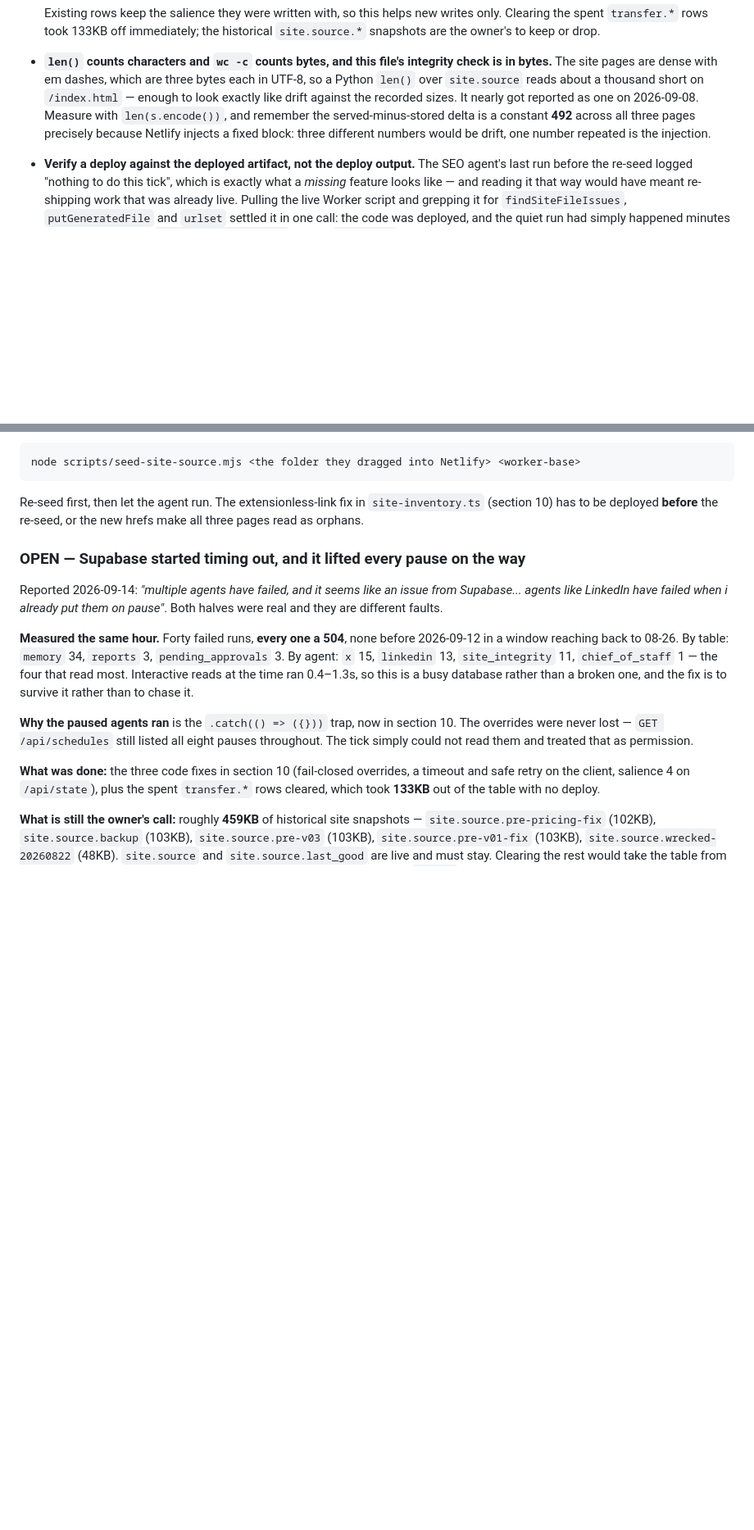
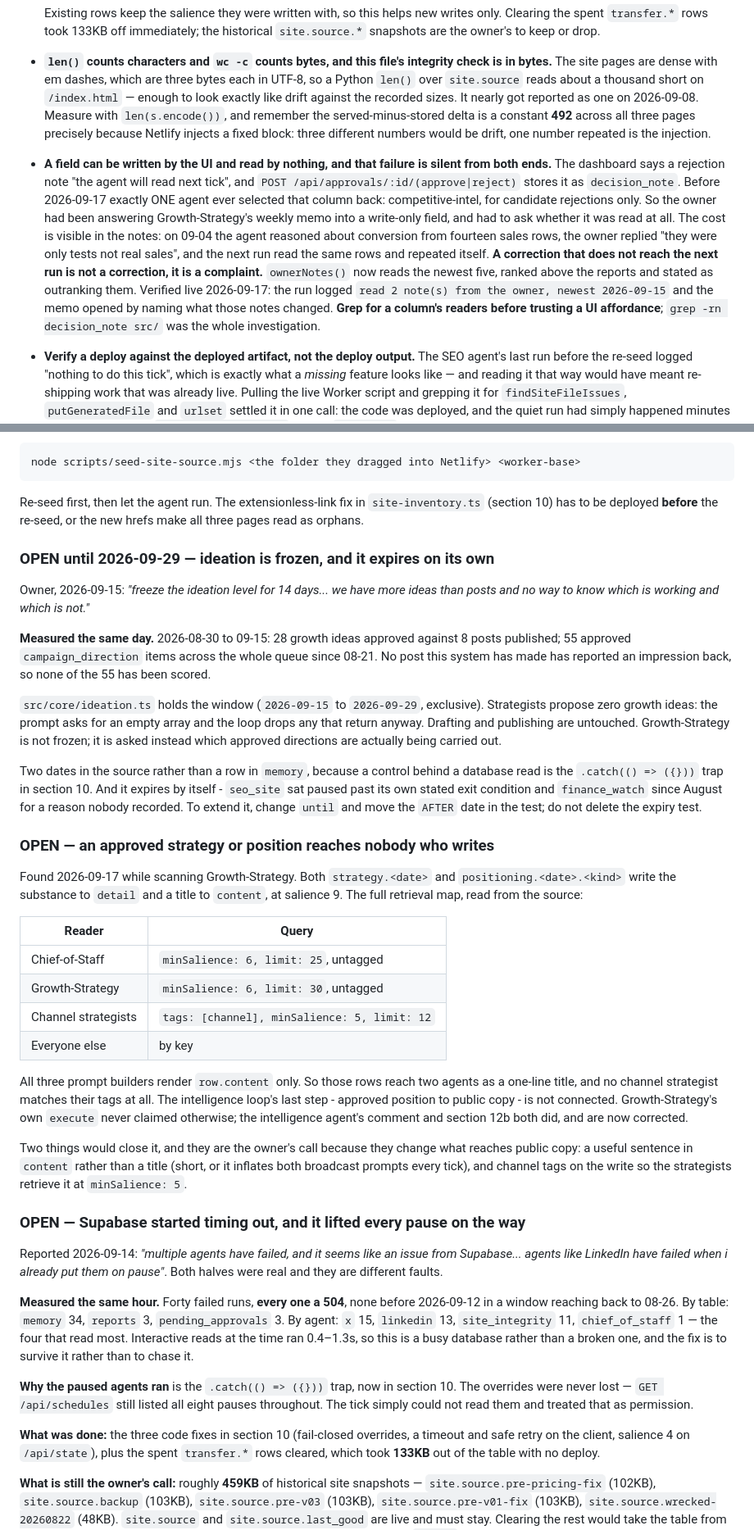
Before and after one commit to velvex-admin/Velvex-Workforce, a Markdown page: CLAUDE.md, 2 parts joined by grey strips. Shown at 82% size. GitHub-like rendering; blank space fills up the shorter version.

Commit message:
Correct what an approved position actually reaches, and record the freeze

```diff
--- a/CLAUDE.md
+++ b/CLAUDE.md
@@ -1093,6 +1096,23 @@ outright.
   fixed block: three different numbers would be drift, one number repeated is
   the injection.
 
+- **A field can be written by the UI and read by nothing, and that failure is
+  silent from both ends.** The dashboard says a rejection note "the agent will
+  read next tick", and `POST /api/approvals/:id/(approve|reject)` stores it as
+  `decision_note`. Before 2026-09-17 exactly ONE agent ever selected that column
+  back: competitive-intel, for candidate rejections only. So the owner had been
+  answering Growth-Strategy's weekly memo into a write-only field, and had to
+  ask whether it was read at all. The cost is visible in the notes: on 09-04 the
+  agent reasoned about conversion from fourteen sales rows, the owner replied
+  "they were only tests not real sales", and the next run read the same rows and
+  repeated itself. **A correction that does not reach the next run is not a
+  correction, it is a complaint.** `ownerNotes()` now reads the newest five,
+  ranked above the reports and stated as outranking them. Verified live
+  2026-09-17: the run logged `read 2 note(s) from the owner, newest 2026-09-15`
+  and the memo opened by naming what those notes changed. **Grep for a column's
+  readers before trusting a UI affordance**; `grep -rn decision_note src/` was
+  the whole investigation.
+
 - **Verify a deploy against the deployed artifact, not the deploy output.** The
   SEO agent's last run before the re-seed logged "nothing to do this tick",
   which is exactly what a *missing* feature looks like — and reading it that way
@@ -2147,6 +2175,52 @@ node scripts/seed-site-source.mjs <the folder they dragged into Netlify> <worker
 Re-seed first, then let the agent run. The extensionless-link fix in
 `site-inventory.ts` (section 10) has to be deployed **before** the re-seed, or
 the new hrefs make all three pages read as orphans.
+
+### OPEN until 2026-09-29 — ideation is frozen, and it expires on its own
+
+Owner, 2026-09-15: *"freeze the ideation level for 14 days... we have more ideas
+than posts and no way to know which is working and which is not."*
+
+**Measured the same day.** 2026-08-30 to 09-15: 28 growth ideas approved against
+8 posts published; 55 approved `campaign_direction` items across the whole queue
+since 08-21. No post this system has made has reported an impression back, so
+none of the 55 has been scored.
+
+`src/core/ideation.ts` holds the window (`2026-09-15` to `2026-09-29`,
+exclusive). Strategists propose zero growth ideas: the prompt asks for an empty
+array and the loop drops any that return anyway. Drafting and publishing are
+untouched. Growth-Strategy is not frozen; it is asked instead which approved
+directions are actually being carried out.
+
+Two dates in the source rather than a row in `memory`, because a control behind
+a database read is the `.catch(() => ({}))` trap in section 10. And it expires
+by itself - `seo_site` sat paused past its own stated exit condition and
+`finance_watch` since August for a reason nobody recorded. To extend it, change
+`until` and move the `AFTER` date in the test; do not delete the expiry test.
+
+### OPEN — an approved strategy or position reaches nobody who writes
+
+Found 2026-09-17 while scanning Growth-Strategy. Both `strategy.<date>` and
+`positioning.<date>.<kind>` write the substance to `detail` and a title to
+`content`, at salience 9. The full retrieval map, read from the source:
+
+| Reader | Query |
+|---|---|
+| Chief-of-Staff | `minSalience: 6, limit: 25`, untagged |
+| Growth-Strategy | `minSalience: 6, limit: 30`, untagged |
+| Channel strategists | `tags: [channel], minSalience: 5, limit: 12` |
+| Everyone else | by key |
+
+All three prompt builders render `row.content` only. So those rows reach two
+agents as a one-line title, and no channel strategist matches their tags at all.
+The intelligence loop's last step - approved position to public copy - is not
+connected. Growth-Strategy's own `execute` never claimed otherwise; the
+intelligence agent's comment and section 12b both did, and are now corrected.
+
+Two things would close it, and they are the owner's call because they change
+what reaches public copy: a useful sentence in `content` rather than a title
+(short, or it inflates both broadcast prompts every tick), and channel tags on
+the write so the strategists retrieve it at `minSalience: 5`.
 
 ### OPEN — Supabase started timing out, and it lifted every pause on the way
 
```
Also changed, not shown: other parts of CLAUDE.md (+15 -4 lines).
